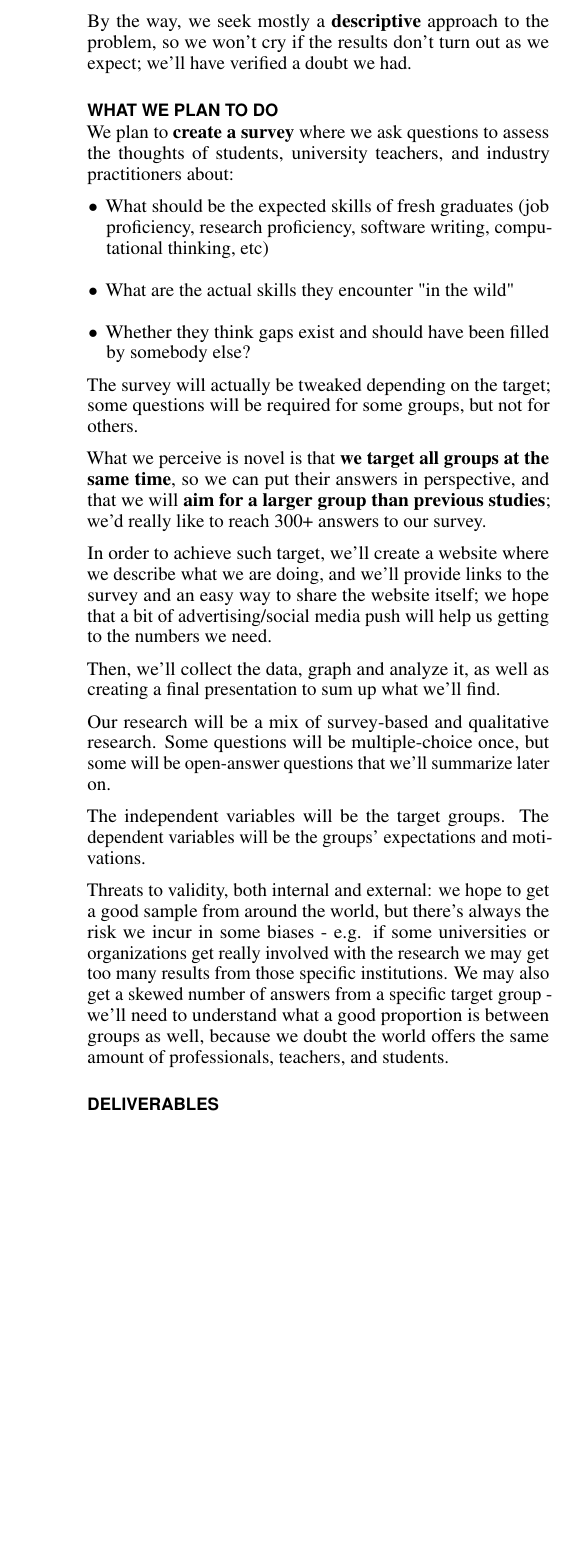
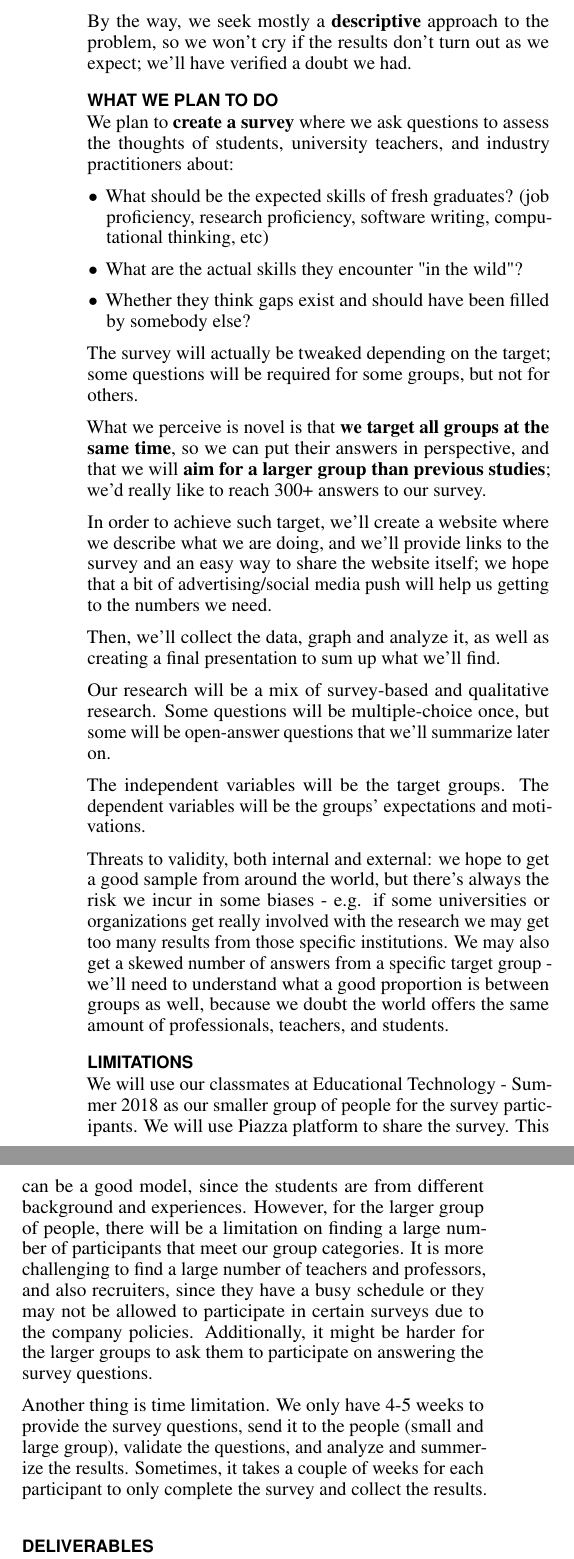
Before and after one commit to alanfranz/cs6460-teamcsse, a LaTeX document (Proposal-sigchi/Proposal.tex): part of one column of page 2 of 4 before the commit and two parts of the columns of page 2 of 4 after it, the two joined at a grey line, cut so that both start at the same text, the shorter picture padded with empty space. Compiled offline with pdfLaTeX.

Commit message:
enh: Limitations section

```diff
--- a/Proposal-sigchi/Proposal.tex
+++ b/Proposal-sigchi/Proposal.tex
@@ -175,8 +175,8 @@ So, we started thinking that maybe the problem is not one of implementation; it'
 
  We plan to \textbf{create a survey} where we ask questions to assess the thoughts of students, university teachers, and industry practitioners about:
  \begin{itemize}
- 	\item What should be the expected skills of fresh graduates (job proficiency, research proficiency, software writing, computational thinking, etc)
- 	\item What are the actual skills they encounter "in the wild"
+ 	\item What should be the expected skills of fresh graduates? (job proficiency, research proficiency, software writing, computational thinking, etc)
+ 	\item What are the actual skills they encounter "in the wild"?
  	\item Whether they think gaps exist and should have been filled by somebody else?
 
  \end{itemize}
@@ -194,6 +194,12 @@ So, we started thinking that maybe the problem is not one of implementation; it'
  The independent variables will be the target groups. The dependent variables will be the groups' expectations and motivations.
 
  Threats to validity, both internal and external: we hope to get a good sample from around the world, but there's always the risk we incur in some biases - e.g. if some universities or organizations get really involved with the research we may get too many results from those specific institutions. We may also get a skewed number of answers from a specific target group - we'll need to understand what a good proportion is between groups as well, because we doubt the world offers the same amount of professionals, teachers, and students.
+
+ \section{Limitations}
+ We will use our classmates at Educational Technology - Summer 2018 as our smaller group of people for the survey participants. We will use Piazza platform to share the survey. This can be a good model, since the students are from different background and experiences. However, for the larger group of people, there will be a limitation on finding a large number of participants that meet our group categories. It is more challenging to find a large number of teachers and professors, and also recruiters, since they have a busy schedule or they may not be allowed to participate in certain surveys due to the company policies. Additionally, it might be harder for the larger groups to ask them to participate on answering the survey questions.
+
+ Another thing is time limitation. We only have 4-5 weeks to provide the survey questions, send it to the people (small and large group), validate the questions, and analyze and summerize the results. Sometimes, it takes a couple of weeks for each participant to only complete the survey and collect the results.
+
 
  \section{Deliverables}
  This table shows the deliverable due dates.
```
Also changed, not shown: Proposal-sigchi/Proposal.pdf, Proposal-sigchi/Proposal.tex (2 more changed lines).
